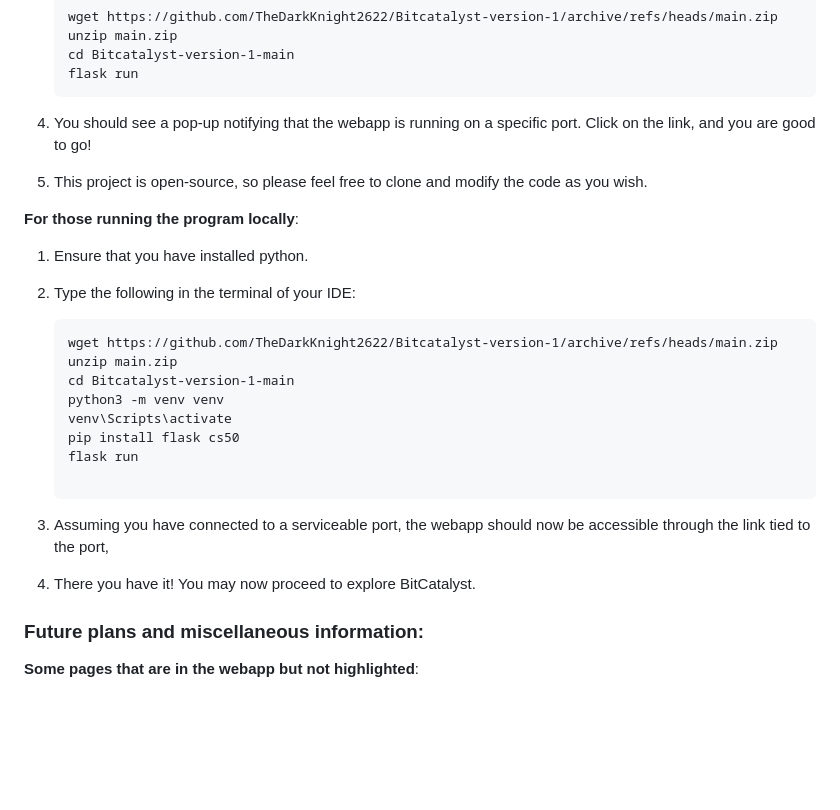
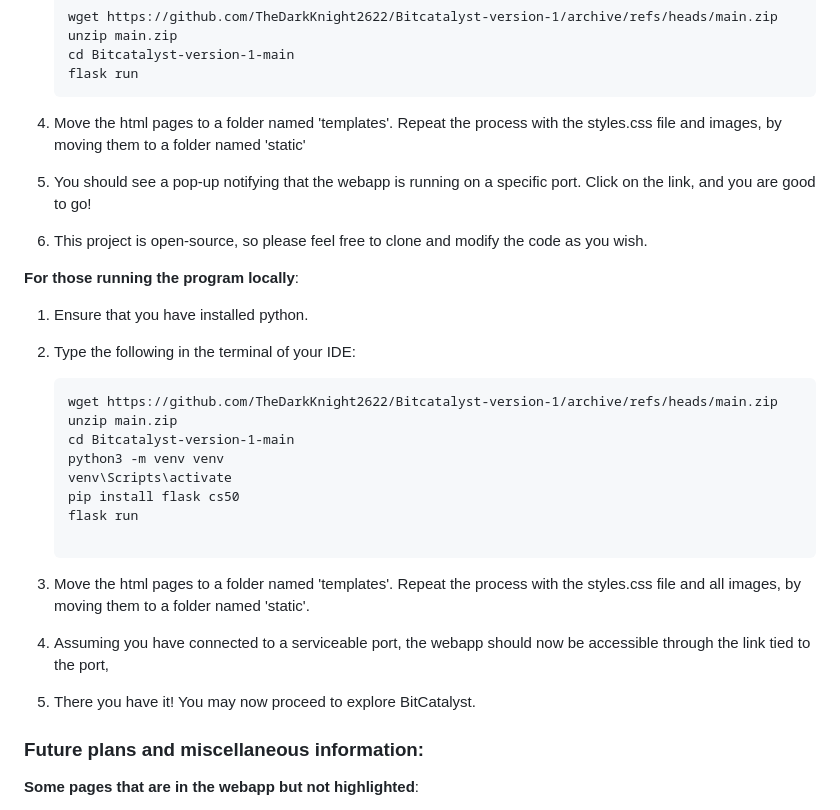
Before and after one commit to TheDarkKnight2622/BitCatalyst-version-1, a Markdown page: README.md, the part around the change. Rendered like a GitHub page; blank space fills up the shorter version.

````diff
--- a/README.md
+++ b/README.md
@@ -47,10 +47,11 @@ Therefore, it is important to note that the webapp locally can only run when the
     cd Bitcatalyst-version-1-main
     flask run
     ```
-4. You should see a pop-up notifying that the webapp is running on a specific port. Click on the link, and you are good to go!
+4. Move the html pages to a folder named 'templates'. Repeat the process with the styles.css file and images, by moving them to a folder named 'static'
 
-5. This project is open-source, so please feel free to clone and modify the code as you wish.
+5. You should see a pop-up notifying that the webapp is running on a specific port. Click on the link, and you are good to go!
 
+6. This project is open-source, so please feel free to clone and modify the code as you wish.
 
 **For those running the program locally**:
 
@@ -67,9 +68,11 @@ Therefore, it is important to note that the webapp locally can only run when the
     flask run
 
    ```
-3. Assuming you have connected to a serviceable port, the webapp should now be accessible through the link tied to the port,
+3. Move the html pages to a folder named 'templates'. Repeat the process with the styles.css file and all images, by moving them to a folder named 'static'.
 
-4. There you have it! You may now proceed to explore BitCatalyst.
+4. Assuming you have connected to a serviceable port, the webapp should now be accessible through the link tied to the port,
+
+5. There you have it! You may now proceed to explore BitCatalyst.
 
 ### Future plans and miscellaneous information:
 
````
